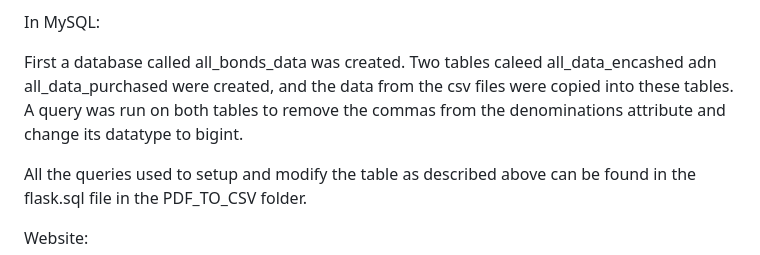
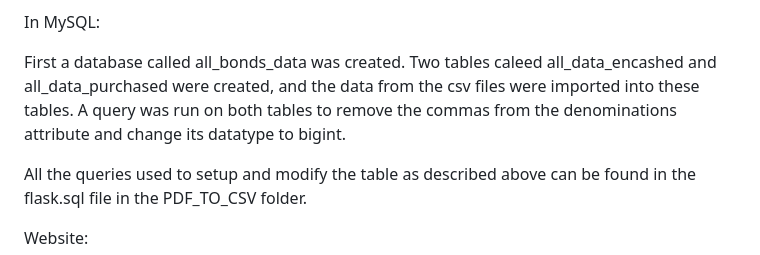
Before and after one commit to Abhinav-Khot/DCC_Assigment_4, a Markdown page: README.md, the part around the change. GitHub-like rendering.

```diff
--- a/README.md
+++ b/README.md
@@ -9,7 +9,7 @@ In MySQL:
 
 
 First a database called all_bonds_data was created.
-Two tables caleed all_data_encashed adn all_data_purchased were created, and the data from the csv files were copied into these tables. A query was run on both tables to remove the commas from the denominations attribute and change its datatype to bigint.
+Two tables caleed all_data_encashed and all_data_purchased were created, and the data from the csv files were imported into these tables. A query was run on both tables to remove the commas from the denominations attribute and change its datatype to bigint.
 
 
 All the queries used to setup and modify the table as described above can be found in the flask.sql file in the PDF_TO_CSV folder.
```
